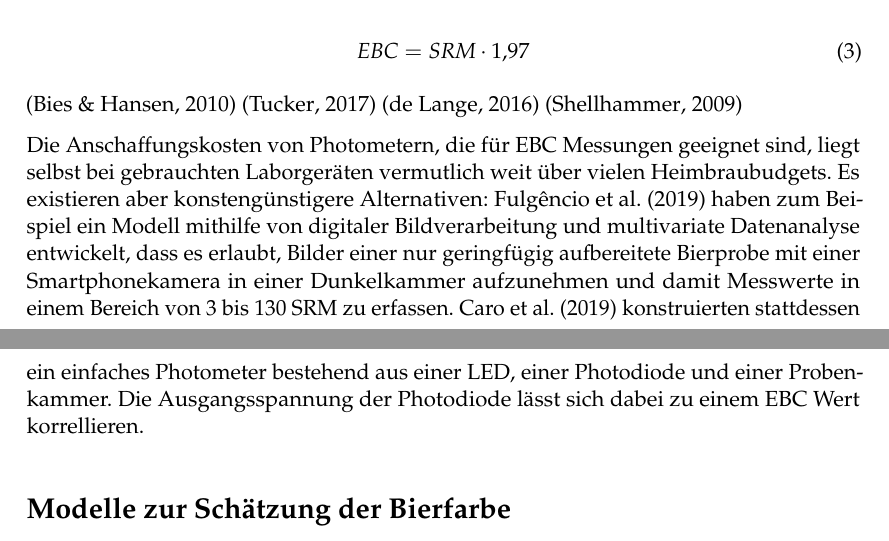
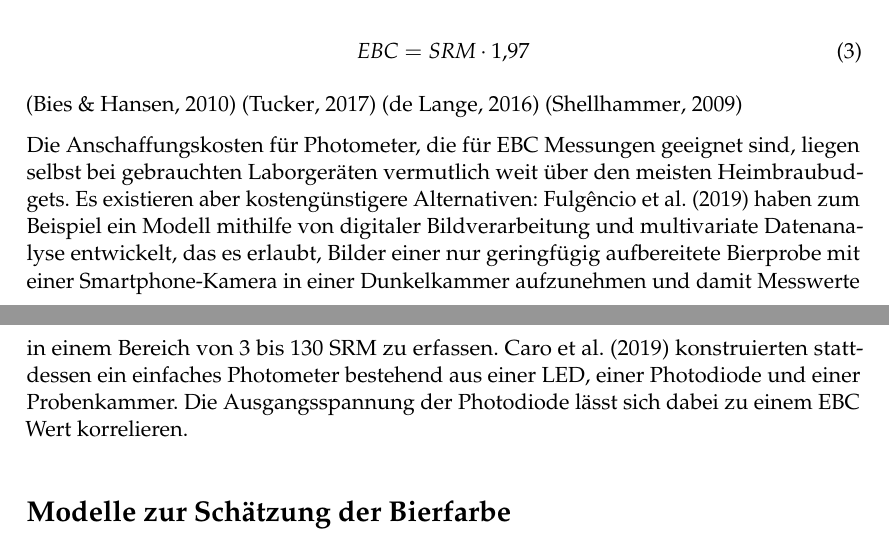
Before and after one commit to aschet/brauartikel, a LaTeX document (bierfarbe/bierfarbe.tex): two parts of pages 3 and 4 of 13, joined at a grey line, cut so that both start at the same text. Compiled offline with pdfLaTeX.

Commit message:
added corrections

```diff
--- a/bierfarbe/bierfarbe.tex
+++ b/bierfarbe/bierfarbe.tex
@@ -131,7 +131,7 @@ Im Jahr 1951 hat die \href{https://www.asbcnet.org}{American Society of Brewing
 \parencite{Lange2016}
 \parencite{Shellhammer2009}
 
-Die Anschaffungskosten von Photometern, die für EBC Messungen geeignet sind, liegt selbst bei gebrauchten Laborgeräten vermutlich weit über vielen Heimbraubudgets. Es existieren aber konstengünstigere Alternativen: \textcite{Fulgencio2019} haben zum Beispiel ein Modell mithilfe von digitaler Bildverarbeitung und multivariate Datenanalyse entwickelt, dass es erlaubt, Bilder einer nur geringfügig aufbereitete Bierprobe mit einer Smartphonekamera in einer Dunkelkammer aufzunehmen und damit Messwerte in einem Bereich von 3 bis 130~SRM zu erfassen. \textcite{Caro2019} konstruierten stattdessen ein einfaches Photometer bestehend aus einer LED, einer Photodiode und einer Probenkammer. Die Ausgangsspannung der Photodiode lässt sich dabei zu einem EBC Wert korrellieren.
+Die Anschaffungskosten für Photometer, die für EBC Messungen geeignet sind, liegen selbst bei gebrauchten Laborgeräten vermutlich weit über den meisten Heimbraubudgets. Es existieren aber kostengünstigere Alternativen: \textcite{Fulgencio2019} haben zum Beispiel ein Modell mithilfe von digitaler Bildverarbeitung und multivariate Datenanalyse entwickelt, das es erlaubt, Bilder einer nur geringfügig aufbereitete Bierprobe mit einer Smartphone-Kamera in einer Dunkelkammer aufzunehmen und damit Messwerte in einem Bereich von 3 bis 130~SRM zu erfassen. \textcite{Caro2019} konstruierten stattdessen ein einfaches Photometer bestehend aus einer LED, einer Photodiode und einer Probenkammer. Die Ausgangsspannung der Photodiode lässt sich dabei zu einem EBC Wert korrelieren.
 
 \section*{Modelle zur Schätzung der Bierfarbe}
 
```
